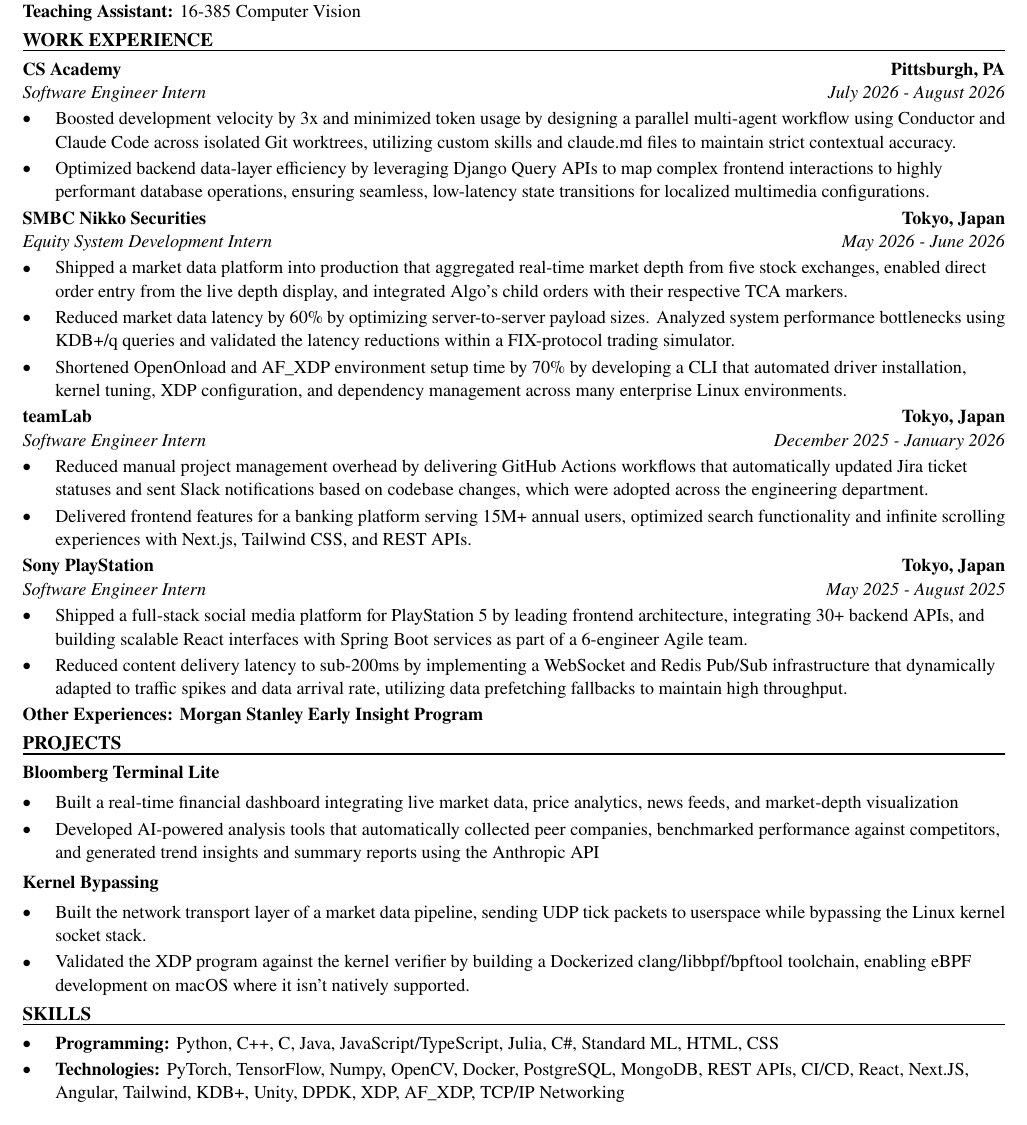
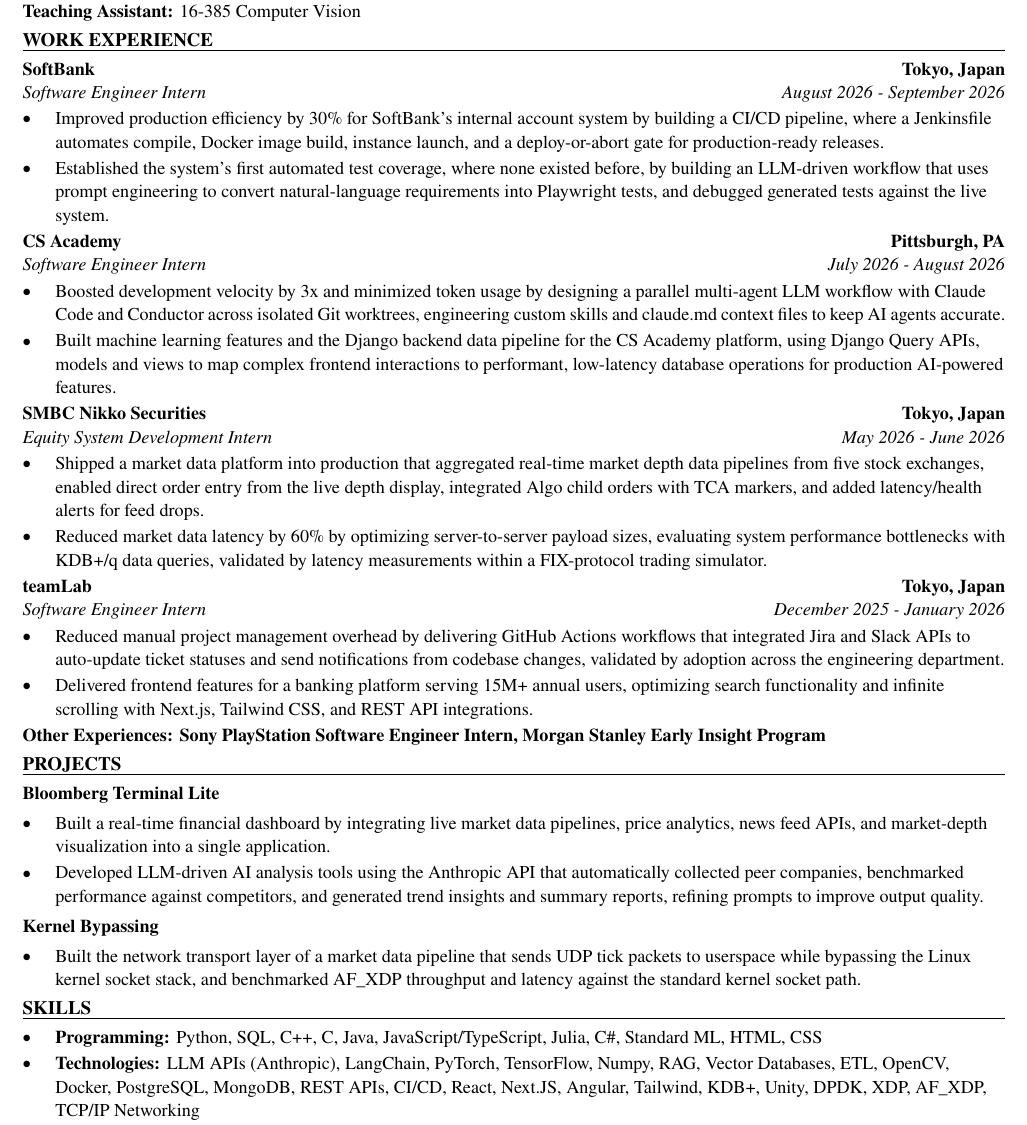
Before and after one commit to xinyichan04/resume, a LaTeX CV (resume.tex, which reads skills.tex): part of the page, cut so that both start at the same text. Compiled offline with pdfLaTeX.

Commit message:
Tailor for Rogue Fitness: AI Engineer Intern (ATS score 66.7 -> 100.0)

```diff
--- a/resume.tex
+++ b/resume.tex
@@ -50,43 +50,41 @@
 \textbf{Teaching Assistant:} 16-385 Computer Vision
 
 \section*{WORK EXPERIENCE}
+\entry{SoftBank}{Tokyo, Japan}{Software Engineer Intern}{August 2026 - September 2026}
+\begin{itemize}
+  \item Improved production efficiency by 30\% for SoftBank's internal account system by building a CI/CD pipeline, where a Jenkinsfile automates compile, Docker image build, instance launch, and a deploy-or-abort gate for production-ready releases.
+  \item Established the system's first automated test coverage, where none existed before, by building an LLM-driven workflow that uses prompt engineering to convert natural-language requirements into Playwright tests, and debugged generated tests against the live system.
+\end{itemize}
+
 \entry{CS Academy}{Pittsburgh, PA}{Software Engineer Intern}{July 2026 - August 2026}
 \begin{itemize}
-  \item Boosted development velocity by 3x and minimized token usage by designing a parallel multi-agent workflow using Conductor and Claude Code across isolated Git worktrees, utilizing custom skills and claude.md files to maintain strict contextual accuracy.
-  \item Optimized backend data-layer efficiency by leveraging Django Query APIs to map complex frontend interactions to highly performant database operations, ensuring seamless, low-latency state transitions for localized multimedia configurations.
+  \item Boosted development velocity by 3x and minimized token usage by designing a parallel multi-agent LLM workflow with Claude Code and Conductor across isolated Git worktrees, engineering custom skills and claude.md context files to keep AI agents accurate.
+  \item Built machine learning features and the Django backend data pipeline for the CS Academy platform, using Django Query APIs, models and views to map complex frontend interactions to performant, low-latency database operations for production AI-powered features.
 \end{itemize}
 
 \entry{SMBC Nikko Securities}{Tokyo, Japan}{Equity System Development Intern}{May 2026 - June 2026}
 \begin{itemize}
-  \item Shipped a market data platform into production that aggregated real-time market depth from five stock exchanges, enabled direct order entry from the live depth display, and integrated Algo's child orders with their respective TCA markers.
-  \item Reduced market data latency by 60\% by optimizing server-to-server payload sizes. Analyzed system performance bottlenecks using KDB+/q queries and validated the latency reductions within a FIX-protocol trading simulator.
-  \item Shortened OpenOnload and AF\_XDP environment setup time by 70\% by developing a CLI that automated driver installation, kernel tuning, XDP configuration, and dependency management across many enterprise Linux environments.
+  \item Shipped a market data platform into production that aggregated real-time market depth data pipelines from five stock exchanges, enabled direct order entry from the live depth display, integrated Algo child orders with TCA markers, and added latency/health alerts for feed drops.
+  \item Reduced market data latency by 60\% by optimizing server-to-server payload sizes, evaluating system performance bottlenecks with KDB+/q data queries, validated by latency measurements within a FIX-protocol trading simulator.
 \end{itemize}
 
 \entry{teamLab}{Tokyo, Japan}{Software Engineer Intern}{December 2025 - January 2026}
 \begin{itemize}
-  \item Reduced manual project management overhead by delivering GitHub Actions workflows that automatically updated Jira ticket statuses and sent Slack notifications based on codebase changes, which were adopted across the engineering department.
-  \item Delivered frontend features for a banking platform serving 15M+ annual users, optimized search functionality and infinite scrolling experiences with Next.js, Tailwind CSS, and REST APIs.
+  \item Reduced manual project management overhead by delivering GitHub Actions workflows that integrated Jira and Slack APIs to auto-update ticket statuses and send notifications from codebase changes, validated by adoption across the engineering department.
+  \item Delivered frontend features for a banking platform serving 15M+ annual users, optimizing search functionality and infinite scrolling with Next.js, Tailwind CSS, and REST API integrations.
 \end{itemize}
-
-\entry{Sony PlayStation}{Tokyo, Japan}{Software Engineer Intern}{May 2025 - August 2025}
-\begin{itemize}
-  \item Shipped a full-stack social media platform for PlayStation 5 by leading frontend architecture, integrating 30+ backend APIs, and building scalable React interfaces with Spring Boot services as part of a 6-engineer Agile team.
-  \item Reduced content delivery latency to sub-200ms by implementing a WebSocket and Redis Pub/Sub infrastructure that dynamically adapted to traffic spikes and data arrival rate, utilizing data prefetching fallbacks to maintain high throughput.
-\end{itemize}
-\textbf{Other Experiences: Morgan Stanley Early Insight Program}
+\textbf{Other Experiences: Sony PlayStation Software Engineer Intern, Morgan Stanley Early Insight Program}
 
 \section*{PROJECTS}
 \textbf{Bloomberg Terminal Lite}\par\vspace{2pt}
 \begin{itemize}
-  \item Built a real-time financial dashboard integrating live market data, price analytics, news feeds, and market-depth visualization
-  \item Developed AI-powered analysis tools that automatically collected peer companies, benchmarked performance against competitors, and generated trend insights and summary reports using the Anthropic API
+  \item Built a real-time financial dashboard by integrating live market data pipelines, price analytics, news feed APIs, and market-depth visualization into a single application.
+  \item Developed LLM-driven AI analysis tools using the Anthropic API that automatically collected peer companies, benchmarked performance against competitors, and generated trend insights and summary reports, refining prompts to improve output quality.
 \end{itemize}
 \vspace{2pt}
 \textbf{Kernel Bypassing}\par\vspace{2pt}
 \begin{itemize}
-  \item Built the network transport layer of a market data pipeline, sending UDP tick packets to userspace while bypassing the Linux kernel socket stack.
-  \item Validated the XDP program against the kernel verifier by building a Dockerized clang/libbpf/bpftool toolchain, enabling eBPF development on macOS where it isn't natively supported.
+  \item Built the network transport layer of a market data pipeline that sends UDP tick packets to userspace while bypassing the Linux kernel socket stack, and benchmarked AF\_XDP throughput and latency against the standard kernel socket path.
 \end{itemize}
 
 \input{skills.tex}
--- a/skills.tex
+++ b/skills.tex
@@ -1,7 +1,7 @@
 % SKILLS section: the ONLY part the tailoring system rewrites.
 \section*{SKILLS}
 \begin{itemize}
-  \item \textbf{Programming:} Python, C++, C, Java, JavaScript/TypeScript, Julia, C\#, Standard ML, HTML, CSS
-  \item \textbf{Technologies:} PyTorch, TensorFlow, Numpy, OpenCV, Docker, PostgreSQL, MongoDB, REST APIs, CI/CD, React, Next.JS, Angular, Tailwind, KDB+, Unity, DPDK, XDP, AF\_XDP, TCP/IP Networking
+  \item \textbf{Programming:} Python, SQL, C++, C, Java, JavaScript/TypeScript, Julia, C\#, Standard ML, HTML, CSS
+  \item \textbf{Technologies:} LLM APIs (Anthropic), LangChain, PyTorch, TensorFlow, Numpy, RAG, Vector Databases, ETL, OpenCV, Docker, PostgreSQL, MongoDB, REST APIs, CI/CD, React, Next.JS, Angular, Tailwind, KDB+, Unity, DPDK, XDP, AF\_XDP, TCP/IP Networking
   \item \textbf{Language:} English (fluent), Japanese (fluent), Chinese (native)
 \end{itemize}
```
